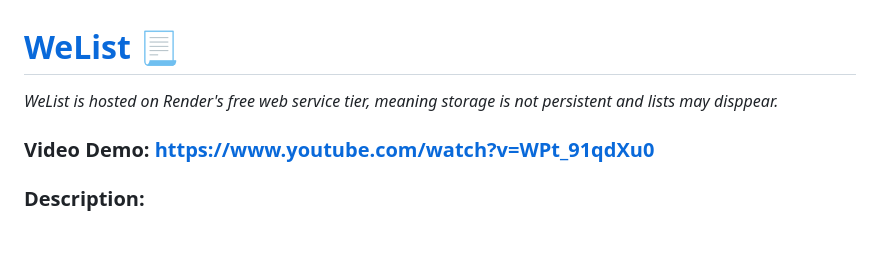
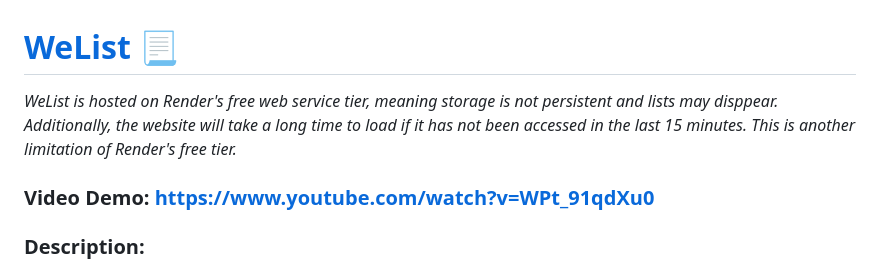
Before and after one commit to The-Bush/WeList, a Markdown page: README.md, the part around the change. Drawn GitHub-style; blank space fills up the shorter version.

```diff
--- a/README.md
+++ b/README.md
@@ -1,5 +1,5 @@
 # [WeList](https://welist.onrender.com/) 📃
-*WeList is hosted on Render's free web service tier, meaning storage is not persistent and lists may disppear.*
+*WeList is hosted on Render's free web service tier, meaning storage is not persistent and lists may disppear. Additionally, the website will take a long time to load if it has not been accessed in the last 15 minutes. This is another limitation of Render's free tier.*
 ### Video Demo: https://www.youtube.com/watch?v=WPt_91qdXu0
 ### Description:
 WeList is a grocery list making/sharing web app where a person can easily create a shopping list and share it with their friends and family by sharing a link or list name and password. Too many apps exist that require logins and various forms of authentication to access simple, shared content. With WeList, I wanted to prototype something that gets around that frustration and makes sharing easy. A good comparison would be pastebin, but formatted to specifically support shopping lists.
```
